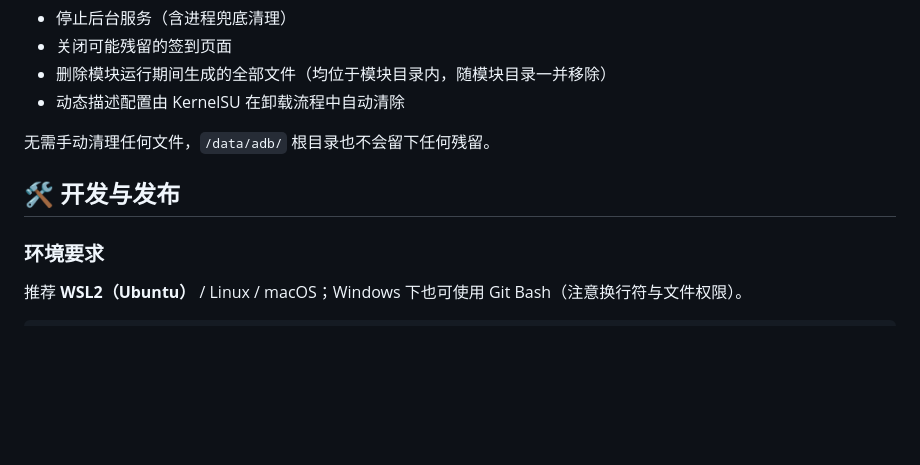
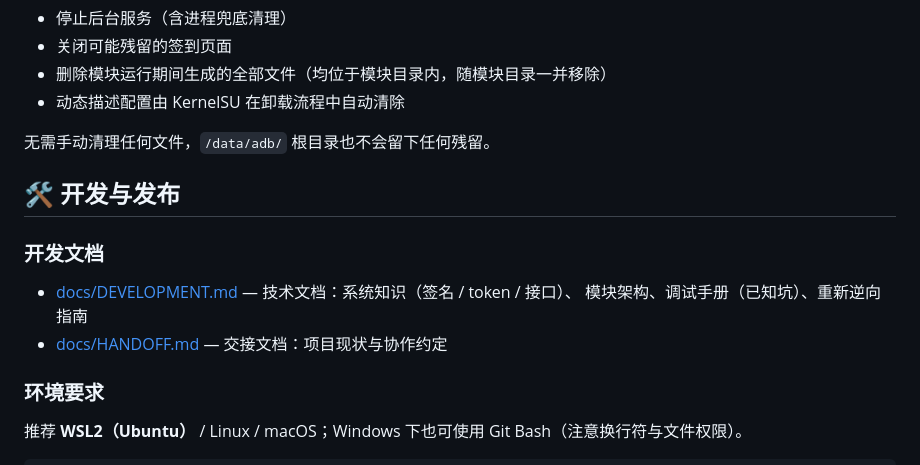
Before and after one commit to Bonger34/fafu-checkin, a Markdown page: README.md, the part around the change. GitHub-like rendering; blank space fills up the shorter version.

Commit message:
docs: 新增开发文档与交接文档
- docs/DEVELOPMENT.md：系统知识（签名算法/token 机制/接口）、模块架构、
  调试手册（SELinux fd、busybox wget、变量冲突等已知坑）、重新逆向指南
- docs/HANDOFF.md：项目现状与协作约定（交接用）
- README 开发章节增加文档指针

```diff
--- a/README.md
+++ b/README.md
@@ -186,6 +186,12 @@ A：多为网络问题，会自动重试；若持续出现，可能是系统接
 
 ## 🛠️ 开发与发布
 
+### 开发文档
+
+- [docs/DEVELOPMENT.md](docs/DEVELOPMENT.md) — 技术文档：系统知识（签名 / token / 接口）、
+  模块架构、调试手册（已知坑）、重新逆向指南
+- [docs/HANDOFF.md](docs/HANDOFF.md) — 交接文档：项目现状与协作约定
+
 ### 环境要求
 
 推荐 **WSL2（Ubuntu）** / Linux / macOS；Windows 下也可使用 Git Bash（注意换行符与文件权限）。
```
Also changed, not shown: docs/DEVELOPMENT.md (added, +234 -0 lines), docs/HANDOFF.md (added, +57 -0 lines).
